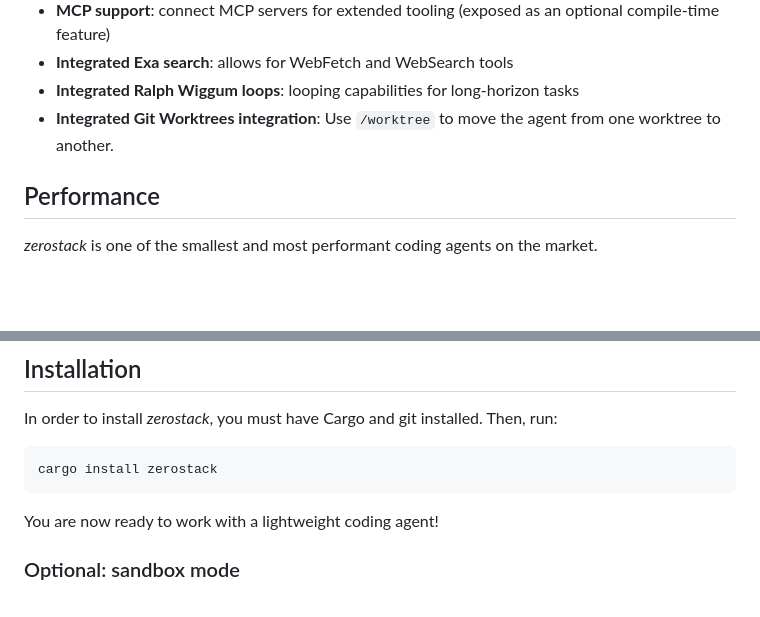
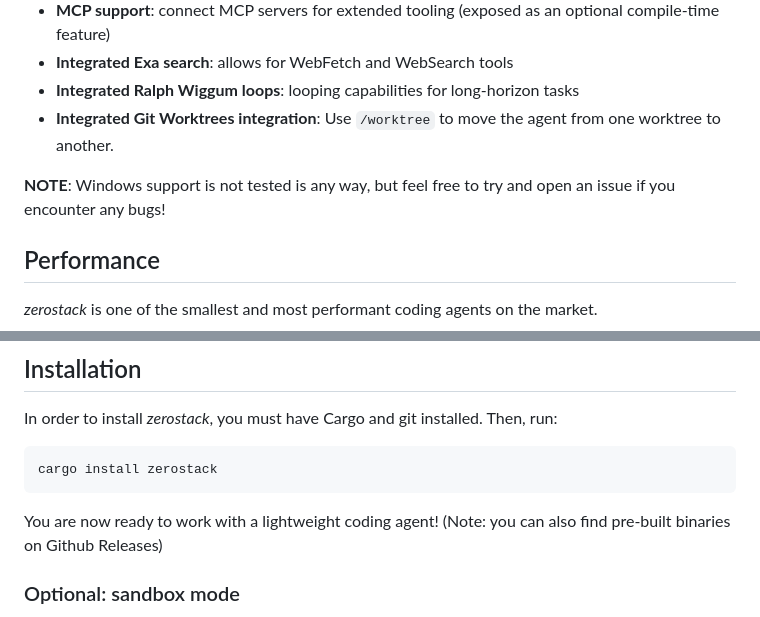
Before and after one commit to gi-dellav/zerostack, a Markdown page: README.md, 2 parts joined by grey strips. Drawn GitHub-style; blank space fills up the shorter version.

````diff
--- a/README.md
+++ b/README.md
@@ -14,6 +14,8 @@ Minimal coding agent written in Rust, inspired by [pi](https://pi.dev/docs/lates
 - **Integrated Exa search**: allows for WebFetch and WebSearch tools
 - **Integrated Ralph Wiggum loops**: looping capabilities for long-horizon tasks
 - **Integrated Git Worktrees integration**: Use `/worktree` to move the agent from one worktree to another.
+
+**NOTE**: Windows support is not tested is any way, but feel free to try and open an issue if you encounter any bugs!
 
 ## Performance
 
@@ -32,8 +34,7 @@ In order to install *zerostack*, you must have Cargo and git installed. Then, ru
 cargo install zerostack
 ```
 
-You are now ready to work with a lightweight coding agent!
-
+You are now ready to work with a lightweight coding agent! (Note: you can also find pre-built binaries on Github Releases)
 
 ### Optional: sandbox mode
 
````
